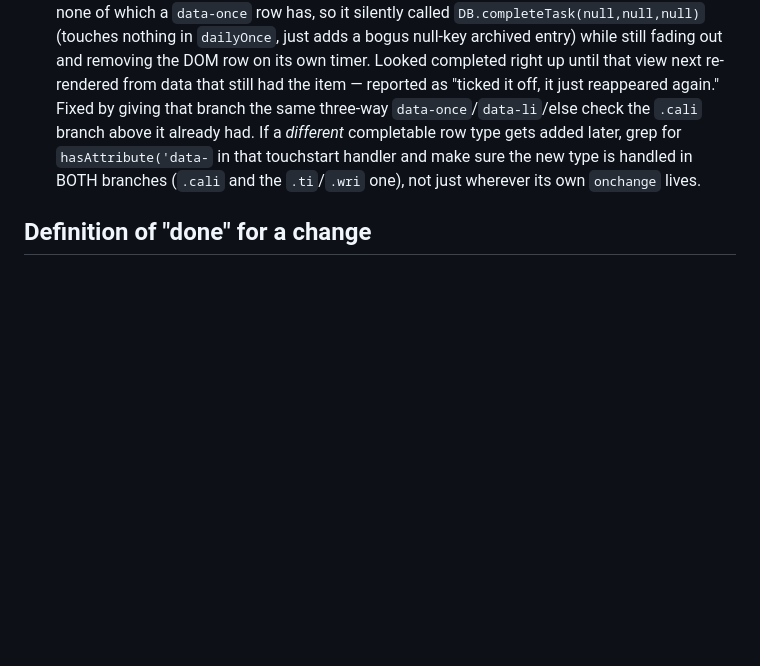
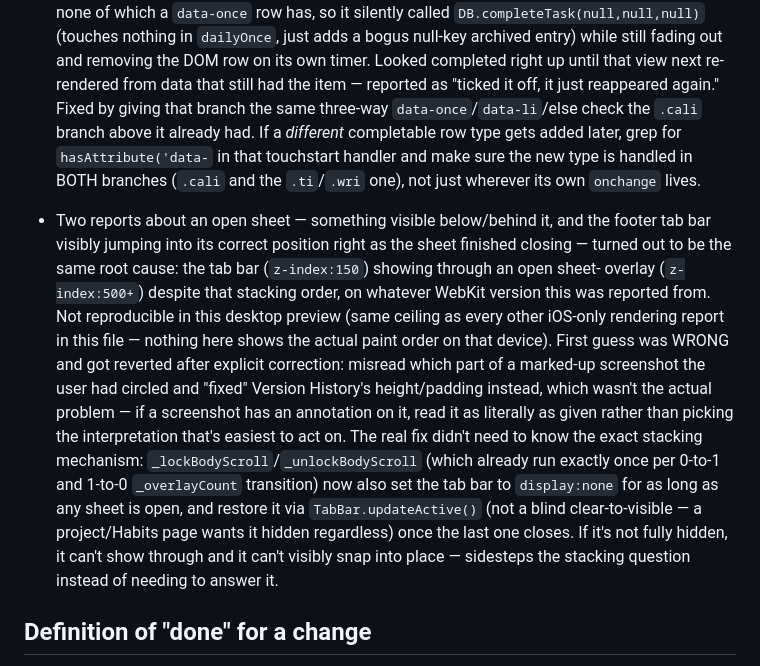
Before and after one commit to King83853/LifeOS, a Markdown page: CLAUDE.md, the part around the change. Rendered like a GitHub page; blank space fills up the shorter version.

Commit message:
CLAUDE.md: document the tab-bar-showing-through fix and the misread screenshot
Co-Authored-By: Claude Sonnet 5 <noreply@anthropic.com>

```diff
--- a/CLAUDE.md
+++ b/CLAUDE.md
@@ -428,6 +428,29 @@ vision board, and app blocker. Deployed at king83853.github.io/LifeOS.
   new type is handled in BOTH branches (`.cali` and the `.ti`/`.wri`
   one), not just wherever its own `onchange` lives.
 
+- Two reports about an open sheet — something visible below/behind it,
+  and the footer tab bar visibly jumping into its correct position
+  right as the sheet finished closing — turned out to be the same root
+  cause: the tab bar (`z-index:150`) showing through an open sheet-
+  overlay (`z-index:500+`) despite that stacking order, on whatever
+  WebKit version this was reported from. Not reproducible in this
+  desktop preview (same ceiling as every other iOS-only rendering
+  report in this file — nothing here shows the actual paint order on
+  that device). First guess was WRONG and got reverted after explicit
+  correction: misread which part of a marked-up screenshot the user had
+  circled and "fixed" Version History's height/padding instead, which
+  wasn't the actual problem — if a screenshot has an annotation on it,
+  read it as literally as given rather than picking the interpretation
+  that's easiest to act on. The real fix didn't need to know the exact
+  stacking mechanism: `_lockBodyScroll`/`_unlockBodyScroll` (which
+  already run exactly once per 0-to-1 and 1-to-0 `_overlayCount`
+  transition) now also set the tab bar to `display:none` for as long as
+  any sheet is open, and restore it via `TabBar.updateActive()` (not a
+  blind clear-to-visible — a project/Habits page wants it hidden
+  regardless) once the last one closes. If it's not fully hidden, it
+  can't show through and it can't visibly snap into place — sidesteps
+  the stacking question instead of needing to answer it.
+
 ## Definition of "done" for a change
 0. If index.html (or any other cached asset) changed, bump `CACHE_NAME` in
    sw.js — EVERY time, even for changes that have nothing to do with the
```
